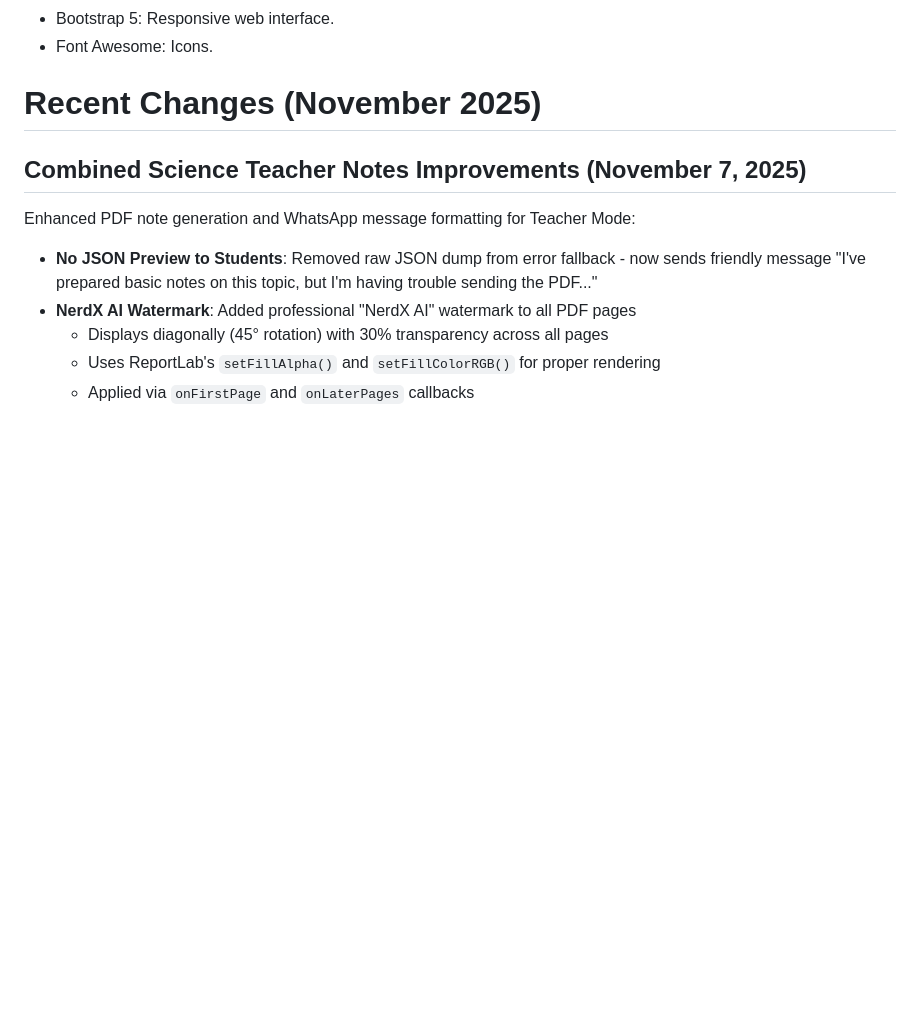
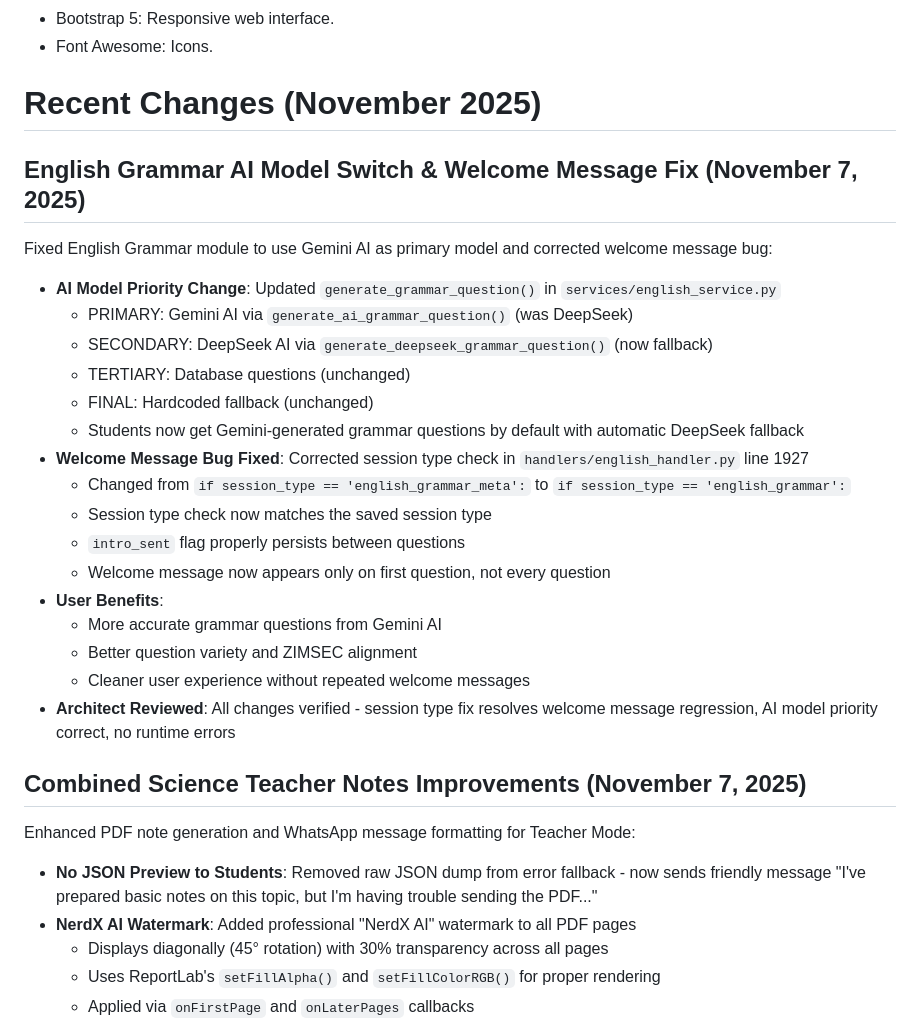
Before and after one commit to Zimbwa03/NerdX, a Markdown page: replit.md, the part around the change. Drawn GitHub-style; blank space fills up the shorter version.

Commit message:
Improve AI grammar model and fix welcome message display
Updates English grammar module to prioritize Gemini AI, improves question generation, and resolves a bug causing the welcome message to display on every question instead of just the first.

Replit-Commit-Author: Agent
Replit-Commit-Session-Id: 9abaee6f-a213-4580-b03c-92cfbd47fc92
Replit-Commit-Checkpoint-Type: full_checkpoint
Replit-Commit-Event-Id: 352b7c1b-a076-41e4-b23e-216c8db220dc
Replit-Commit-Screenshot-Url: https://storage.googleapis.com/screenshot-production-us-central1/b53d1845-4a59-4436-807b-fd3942e2ef81/9abaee6f-a213-4580-b03c-92cfbd47fc92/vpY1hyY

```diff
--- a/replit.md
+++ b/replit.md
@@ -61,6 +61,25 @@ Used for messaging, interactive elements, and media handling (Facebook Graph API
 - Font Awesome: Icons.
 
 # Recent Changes (November 2025)
+
+## English Grammar AI Model Switch & Welcome Message Fix (November 7, 2025)
+Fixed English Grammar module to use Gemini AI as primary model and corrected welcome message bug:
+- **AI Model Priority Change**: Updated `generate_grammar_question()` in `services/english_service.py`
+  - PRIMARY: Gemini AI via `generate_ai_grammar_question()` (was DeepSeek)
+  - SECONDARY: DeepSeek AI via `generate_deepseek_grammar_question()` (now fallback)
+  - TERTIARY: Database questions (unchanged)
+  - FINAL: Hardcoded fallback (unchanged)
+  - Students now get Gemini-generated grammar questions by default with automatic DeepSeek fallback
+- **Welcome Message Bug Fixed**: Corrected session type check in `handlers/english_handler.py` line 1927
+  - Changed from `if session_type == 'english_grammar_meta':` to `if session_type == 'english_grammar':`
+  - Session type check now matches the saved session type
+  - `intro_sent` flag properly persists between questions
+  - Welcome message now appears only on first question, not every question
+- **User Benefits**:
+  - More accurate grammar questions from Gemini AI
+  - Better question variety and ZIMSEC alignment
+  - Cleaner user experience without repeated welcome messages
+- **Architect Reviewed**: All changes verified - session type fix resolves welcome message regression, AI model priority correct, no runtime errors
 
 ## Combined Science Teacher Notes Improvements (November 7, 2025)
 Enhanced PDF note generation and WhatsApp message formatting for Teacher Mode:
```
